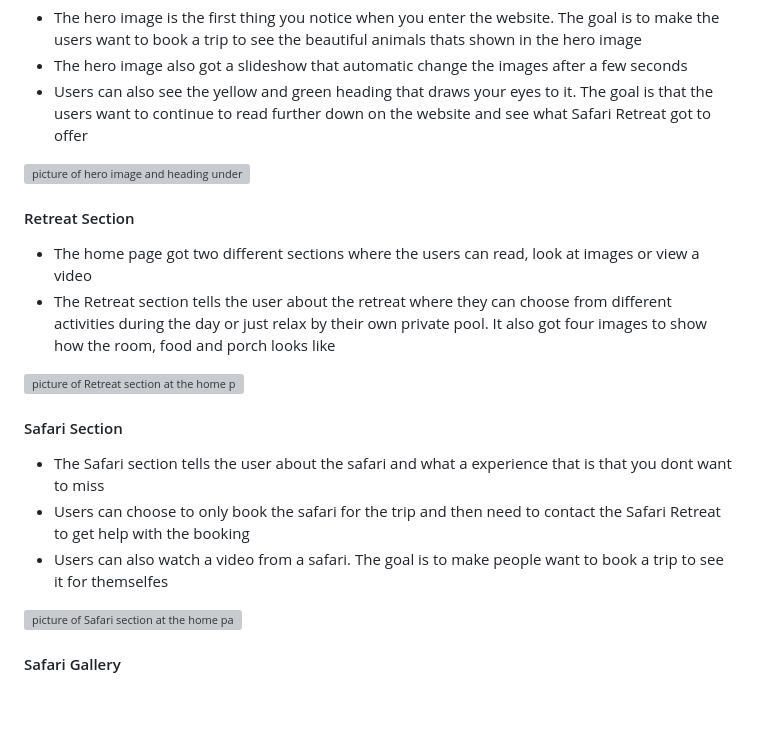
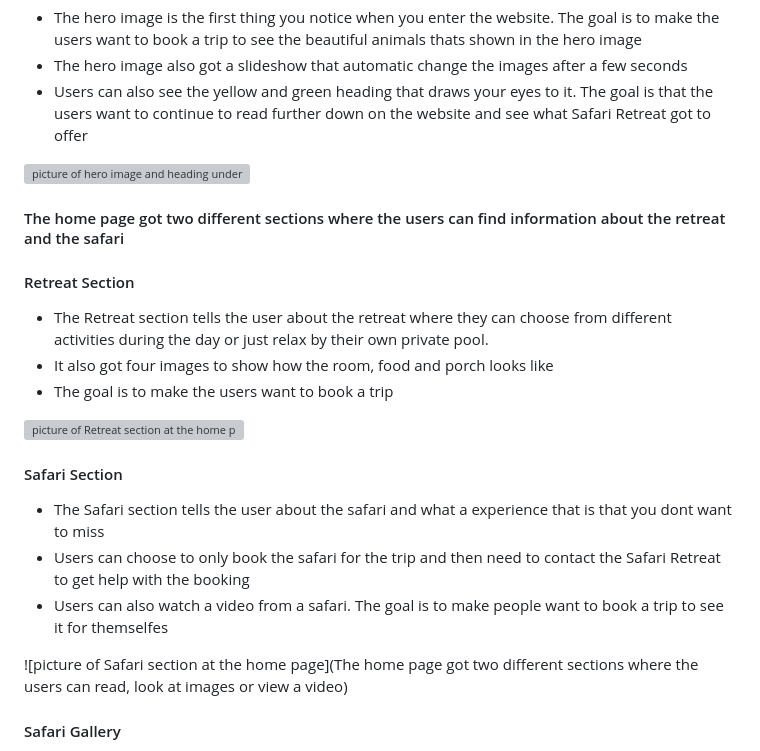
Before and after one commit to Kimskogfelter/Dala-signal-konsult-ab, a Markdown page: README.md, the part around the change printed below. Rendered like a GitHub page; blank space fills up the shorter version; grey boxes are pictures that could not be loaded.

Commit message:
added picturs in the readme file

```diff
--- a/README.md
+++ b/README.md
@@ -72,8 +72,11 @@ It's a website for people who are looking forward to relax in the sun or go on a
 
 ![picture of hero image and heading under it](https://github.com/Kimskogfelter/Safari-Retreat/blob/main/assets/images/readme/hero-image.jpg)
 
+#### The home page got two different sections where the users can find information about the retreat and the safari
+
 #### Retreat Section
 
-- The home page got two different sections where the users can read, look at images or view a video
-- The Retreat section tells the user about the retreat where they can choose from different activities during the day or just relax by their own private pool. It also got four images to show how the room, food and porch looks like
+- The Retreat section tells the user about the retreat where they can choose from different activities during the day or just relax by their own private pool.
+- It also got four images to show how the room, food and porch looks like
+- The goal is to make the users want to book a trip
 
@@ -85,7 +88,7 @@ It's a website for people who are looking forward to relax in the sun or go on a
 - Users can choose to only book the safari for the trip and then need to contact the Safari Retreat to get help with the booking
 - Users can also watch a video from a safari. The goal is to make people want to book a trip to see it for themselfes
 
-![picture of Safari section at the home page]()
+![picture of Safari section at the home page](The home page got two different sections where the users can read, look at images or view a video)
 
 #### Safari Gallery
 
```
Also changed, not shown: other parts of README.md (+1 -1 lines).
